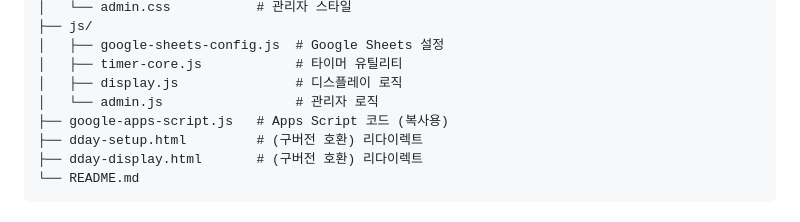
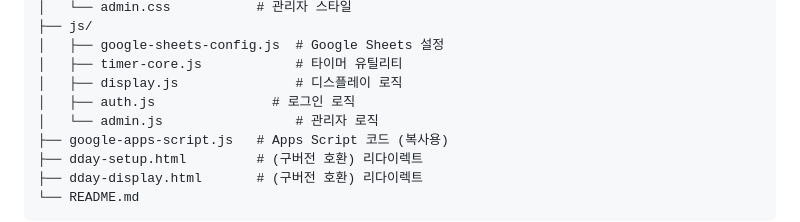
Before and after one commit to haedalprogramming/d-day-timer, a Markdown page: README.md, the part around the change. Drawn GitHub-style.

Commit message:
리드미 업데이트.

```diff
--- a/README.md
+++ b/README.md
@@ -93,6 +93,7 @@ d-day-timer/
 │   ├── google-sheets-config.js  # Google Sheets 설정
 │   ├── timer-core.js            # 타이머 유틸리티
 │   ├── display.js               # 디스플레이 로직
+│   ├── auth.js               # 로그인 로직
 │   └── admin.js                 # 관리자 로직
 ├── google-apps-script.js   # Apps Script 코드 (복사용)
 ├── dday-setup.html         # (구버전 호환) 리다이렉트
```
